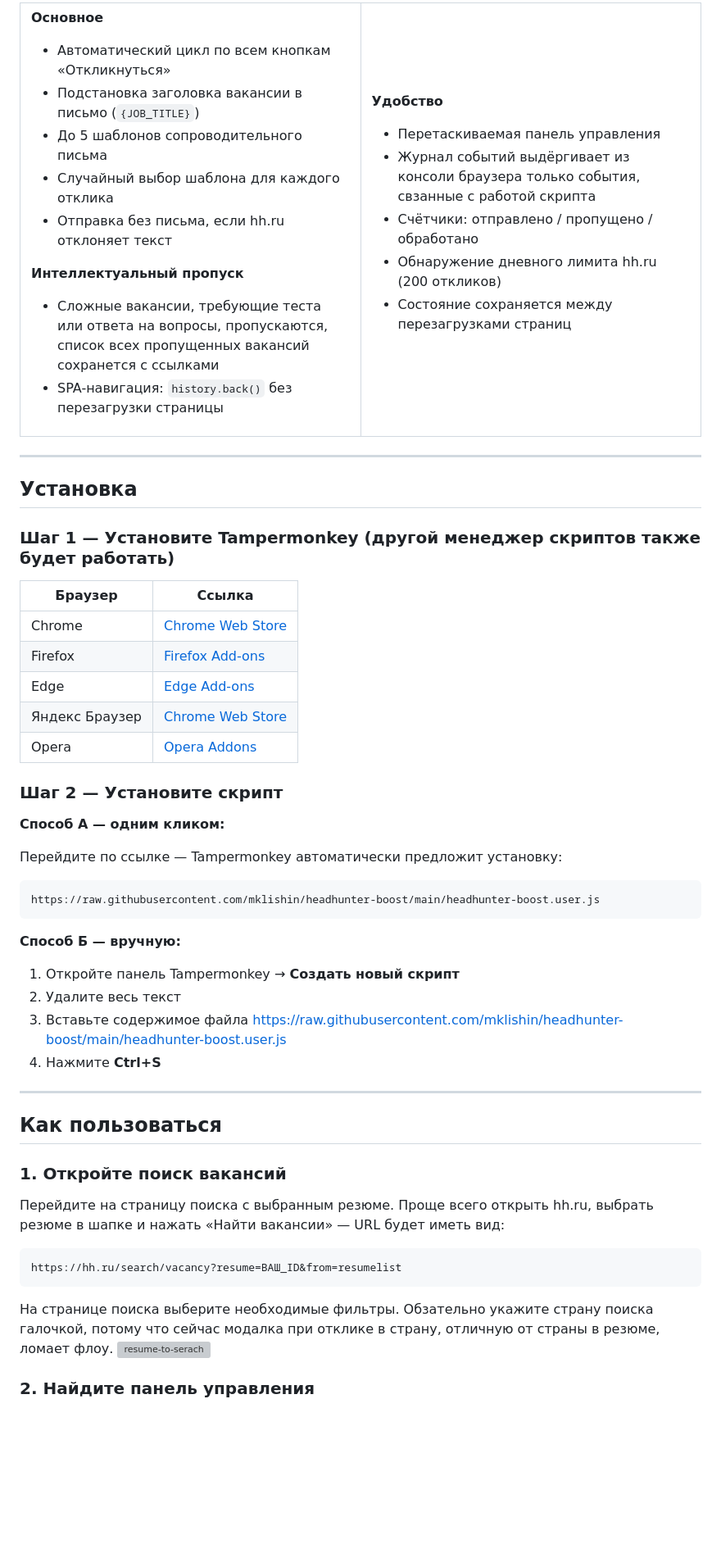
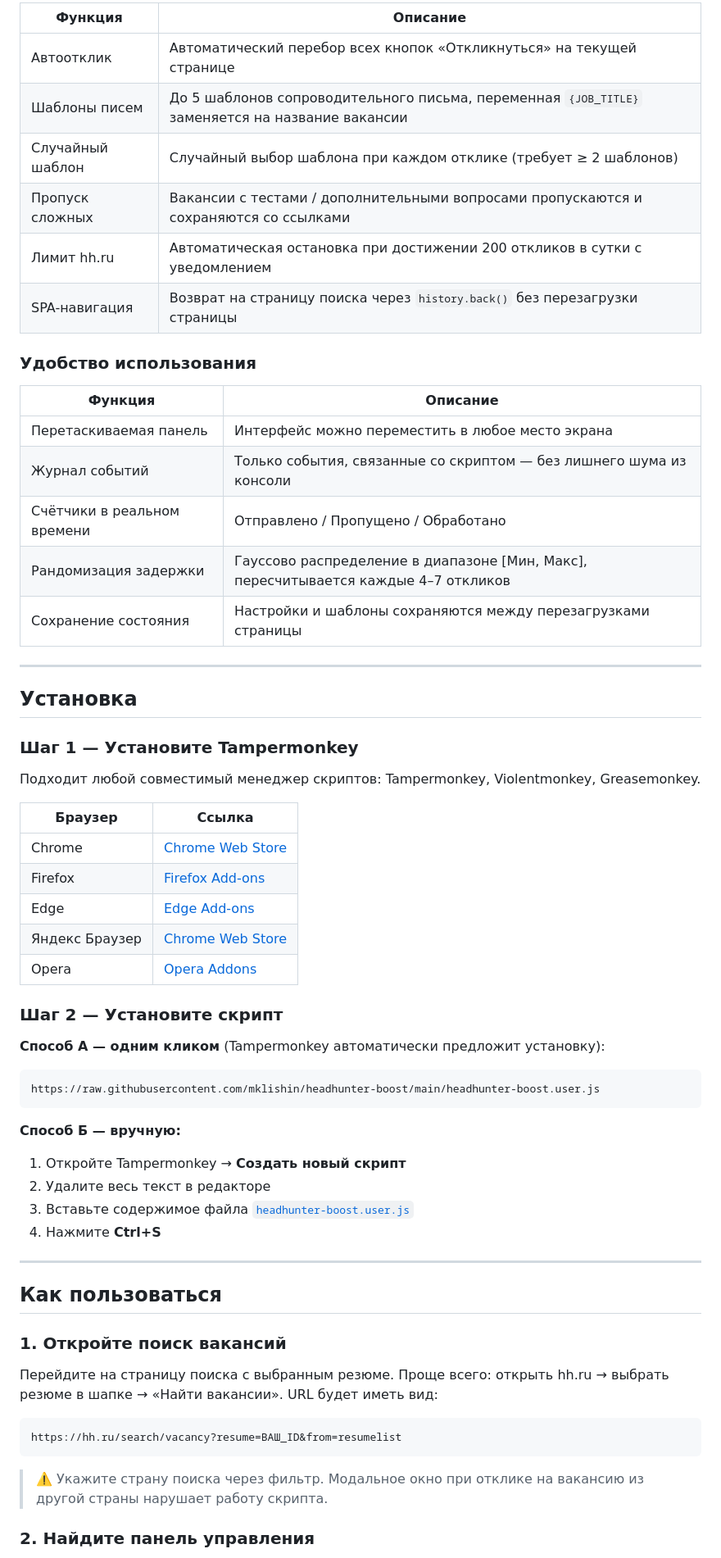
Before and after one commit to mklishin/headhunter-boost, a Markdown page: README.md, the part around one of its changes. Shown at 82% size. Rendered like a GitHub page; blank space fills up the shorter version; grey boxes are pictures that could not be loaded.

````diff
--- a/README.md
+++ b/README.md
@@ -31,34 +40,30 @@ HeadHunter Boost — кликер для автоматизации отклик
 
-**Основное**
-- Автоматический цикл по всем кнопкам «Откликнуться»
-- Подстановка заголовка вакансии в письмо (`{JOB_TITLE}`)
-- До 5 шаблонов сопроводительного письма
-- Случайный выбор шаблона для каждого отклика
-- Отправка без письма, если hh.ru отклоняет текст
+| Функция | Описание |
+|---|---|
+| Автоотклик | Автоматический перебор всех кнопок «Откликнуться» на текущей странице |
+| Шаблоны писем | До 5 шаблонов сопроводительного письма, переменная `{JOB_TITLE}` заменяется на название вакансии |
+| Случайный шаблон | Случайный выбор шаблона при каждом отклике (требует ≥ 2 шаблонов) |
+| Пропуск сложных | Вакансии с тестами / дополнительными вопросами пропускаются и сохраняются со ссылками |
+| Лимит hh.ru | Автоматическая остановка при достижении 200 откликов в сутки с уведомлением |
+| SPA-навигация | Возврат на страницу поиска через `history.back()` без перезагрузки страницы |
 
-**Интеллектуальный пропуск**
-- Сложные вакансии, требующие теста или ответа на вопросы, пропускаются, список всех пропущенных вакансий сохранется с ссылками
-- SPA-навигация: `history.back()` без перезагрузки страницы
+### Удобство использования
 
-</td>
-<td width="50%" valign="top">
-
-**Удобство**
-- Перетаскиваемая панель управления
-- Журнал событий выдёргивает из консоли браузера только события, свзанные с работой скрипта
-- Счётчики: отправлено / пропущено / обработано
-- Обнаружение дневного лимита hh.ru (200 откликов)
-- Состояние сохраняется между перезагрузками страниц
-
-</td>
-</tr>
-</table>
+| Функция | Описание |
+|---|---|
+| Перетаскиваемая панель | Интерфейс можно переместить в любое место экрана |
+| Журнал событий | Только события, связанные со скриптом — без лишнего шума из консоли |
+| Счётчики в реальном времени | Отправлено / Пропущено / Обработано |
+| Рандомизация задержки | Гауссово распределение в диапазоне [Мин, Макс], пересчитывается каждые 4–7 откликов |
+| Сохранение состояния | Настройки и шаблоны сохраняются между перезагрузками страницы |
 
 ---
 
 ## Установка
 
-### Шаг 1 — Установите Tampermonkey (другой менеджер скриптов также будет работать)
+### Шаг 1 — Установите Tampermonkey
+
+Подходит любой совместимый менеджер скриптов: Tampermonkey, Violentmonkey, Greasemonkey.
 
 | Браузер | Ссылка |
 |---|---|
@@ -70,19 +75,16 @@ HeadHunter Boost — кликер для автоматизации отклик
 
 ### Шаг 2 — Установите скрипт
 
-**Способ А — одним кликом:**
-
-Перейдите по ссылке — Tampermonkey автоматически предложит установку:
+**Способ А — одним кликом** (Tampermonkey автоматически предложит установку):
 
 ```
 https://raw.githubusercontent.com/mklishin/headhunter-boost/main/headhunter-boost.user.js
 ```
-
 **Способ Б — вручную:**
 
-1. Откройте панель Tampermonkey → **Создать новый скрипт**
-2. Удалите весь текст
-3. Вставьте содержимое файла https://raw.githubusercontent.com/mklishin/headhunter-boost/main/headhunter-boost.user.js
+1. Откройте Tampermonkey → **Создать новый скрипт**
+2. Удалите весь текст в редакторе
+3. Вставьте содержимое файла [`headhunter-boost.user.js`](headhunter-boost.user.js)
 4. Нажмите **Ctrl+S**
 
 ---
@@ -91,13 +93,11 @@ https://raw.githubusercontent.com/mklishin/headhunter-boost/main/headhunter-boos
 
 ### 1. Откройте поиск вакансий
 
-Перейдите на страницу поиска с выбранным резюме. Проще всего открыть hh.ru, выбрать резюме в шапке и нажать «Найти вакансии» — URL будет иметь вид:
+Перейдите на страницу поиска с выбранным резюме. Проще всего: открыть hh.ru → выбрать резюме в шапке → «Найти вакансии». URL будет иметь вид:
 
 ```
 https://hh.ru/search/vacancy?resume=ВАШ_ID&from=resumelist
 ```
-На странице поиска выберите необходимые фильтры. Обзательно укажите страну поиска галочкой, потому что сейчас модалка при отклике в страну, отличную от страны в резюме, ломает флоу.
-<img width="1000" height="594" alt="resume-to-serach" src="https://github.com/user-attachments/assets/f97f689a-36dc-4ef6-82ca-085829744217" />
-
+> ⚠️ Укажите страну поиска через фильтр. Модальное окно при отклике на вакансию из другой страны нарушает работу скрипта.
 
 ### 2. Найдите панель управления
````
Also changed, not shown: other parts of README.md (+64 -62 lines).
